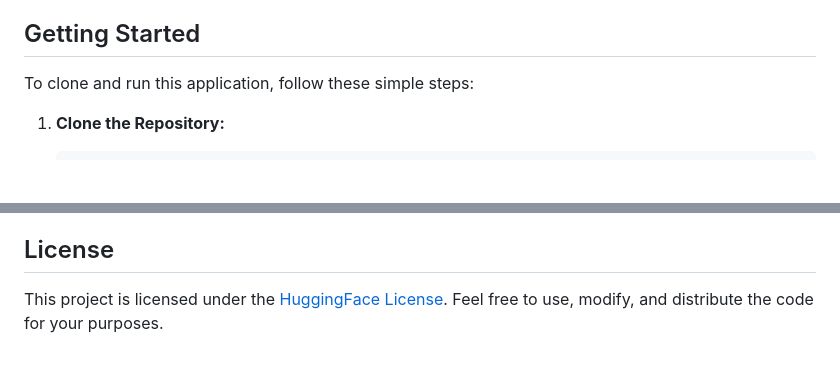
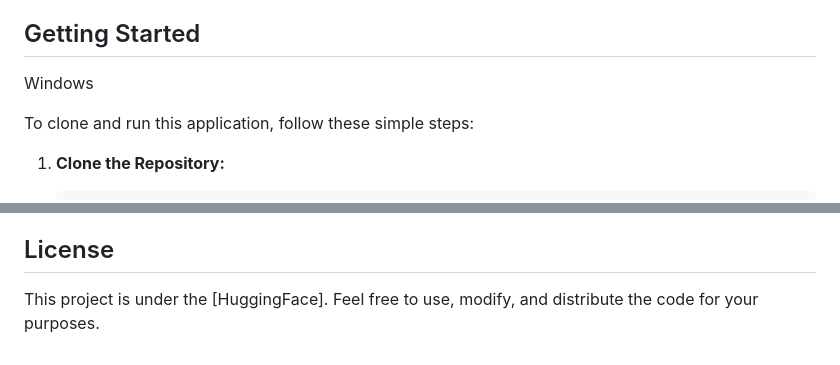
Before and after one commit to Felixkunda/Translation-App, a Markdown page: README.md, 2 parts joined by grey strips. GitHub-like rendering; blank space fills up the shorter version.

```diff
--- a/README.md
+++ b/README.md
@@ -38,6 +38,8 @@ Welcome to the Translation App with Machine Learning repository! This mobile app
 - **Cloud Infrastructure:** Hugging Face
 
 ## Getting Started
+
+Windows
 
 To clone and run this application, follow these simple steps:
 
@@ -121,4 +123,4 @@ We welcome contributions from the community. If you find a bug or have a feature
 
 ## License
 
-This project is licensed under the [HuggingFace License](LICENSE). Feel free to use, modify, and distribute the code for your purposes.
+This project is under the [HuggingFace]. Feel free to use, modify, and distribute the code for your purposes.
```
